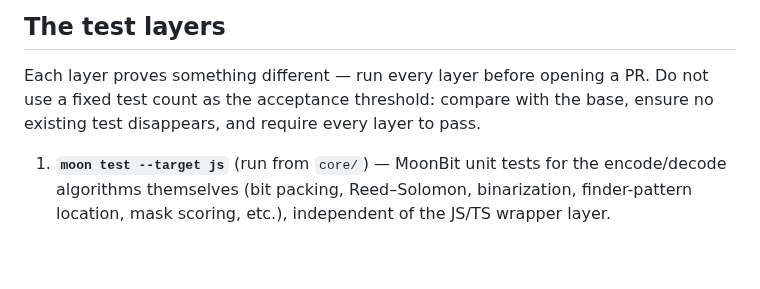
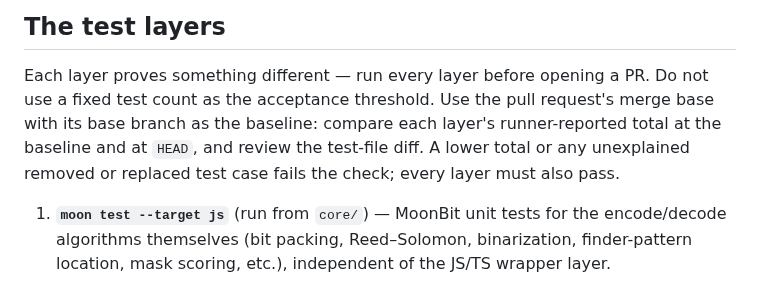
Before and after one commit to elchika-inc/moonqr, a Markdown page: CONTRIBUTING.md, the part around the change. GitHub-like rendering; blank space fills up the shorter version.

Commit message:
docs: テスト比較の基準を明確化

```diff
--- a/CONTRIBUTING.md
+++ b/CONTRIBUTING.md
@@ -49,8 +49,10 @@ here.
 ## The test layers
 
 Each layer proves something different — run every layer before opening a PR. Do not use a fixed
-test count as the acceptance threshold: compare with the base, ensure no existing test disappears,
-and require every layer to pass.
+test count as the acceptance threshold. Use the pull request's merge base with its base branch as
+the baseline: compare each layer's runner-reported total at the baseline and at `HEAD`, and review
+the test-file diff. A lower total or any unexplained removed or replaced test case fails the check;
+every layer must also pass.
 
 1. **`moon test --target js`** (run from `core/`) — MoonBit unit tests for the
    encode/decode algorithms themselves (bit packing, Reed–Solomon, binarization, finder-pattern
```
